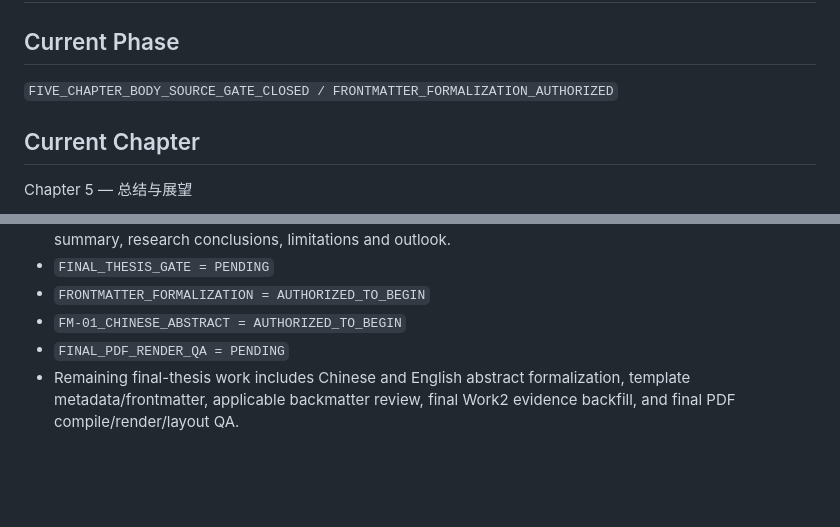
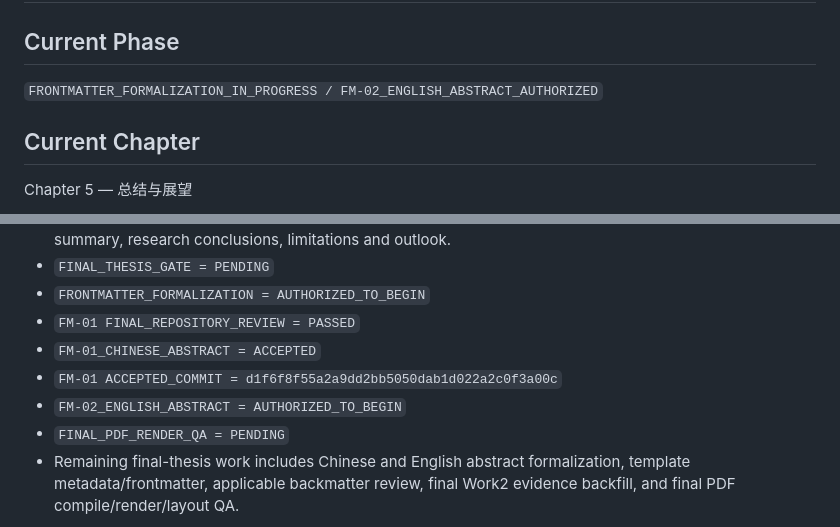
Before and after one commit to Wu-up/graduate-paper, a Markdown page: docs/SUPERVISOR_CHECKPOINT.md, 2 parts joined by grey strips. Rendered like a GitHub page; blank space fills up the shorter version.

Commit message:
governance: accept FM-01 Chinese abstract

```diff
--- a/docs/SUPERVISOR_CHECKPOINT.md
+++ b/docs/SUPERVISOR_CHECKPOINT.md
@@ -2,7 +2,7 @@
 
 ## Current Phase
 
-`FIVE_CHAPTER_BODY_SOURCE_GATE_CLOSED / FRONTMATTER_FORMALIZATION_AUTHORIZED`
+`FRONTMATTER_FORMALIZATION_IN_PROGRESS / FM-02_ENGLISH_ABSTRACT_AUTHORIZED`
 
 ## Current Chapter
 
@@ -74,7 +74,10 @@ Chapter 3 — 基于Vision-xLSTM局部--全局协同建模的三维医学图像
   outlook.
 - `FINAL_THESIS_GATE = PENDING`
 - `FRONTMATTER_FORMALIZATION = AUTHORIZED_TO_BEGIN`
-- `FM-01_CHINESE_ABSTRACT = AUTHORIZED_TO_BEGIN`
+- `FM-01 FINAL_REPOSITORY_REVIEW = PASSED`
+- `FM-01_CHINESE_ABSTRACT = ACCEPTED`
+- `FM-01 ACCEPTED_COMMIT = d1f6f8f55a2a9dd2bb5050dab1d022a2c0f3a00c`
+- `FM-02_ENGLISH_ABSTRACT = AUTHORIZED_TO_BEGIN`
 - `FINAL_PDF_RENDER_QA = PENDING`
 - Remaining final-thesis work includes Chinese and English abstract
   formalization, template metadata/frontmatter, applicable backmatter review,
```
Also changed, not shown: docs/CHAPTER_STATUS.md (+4 -1 lines).
